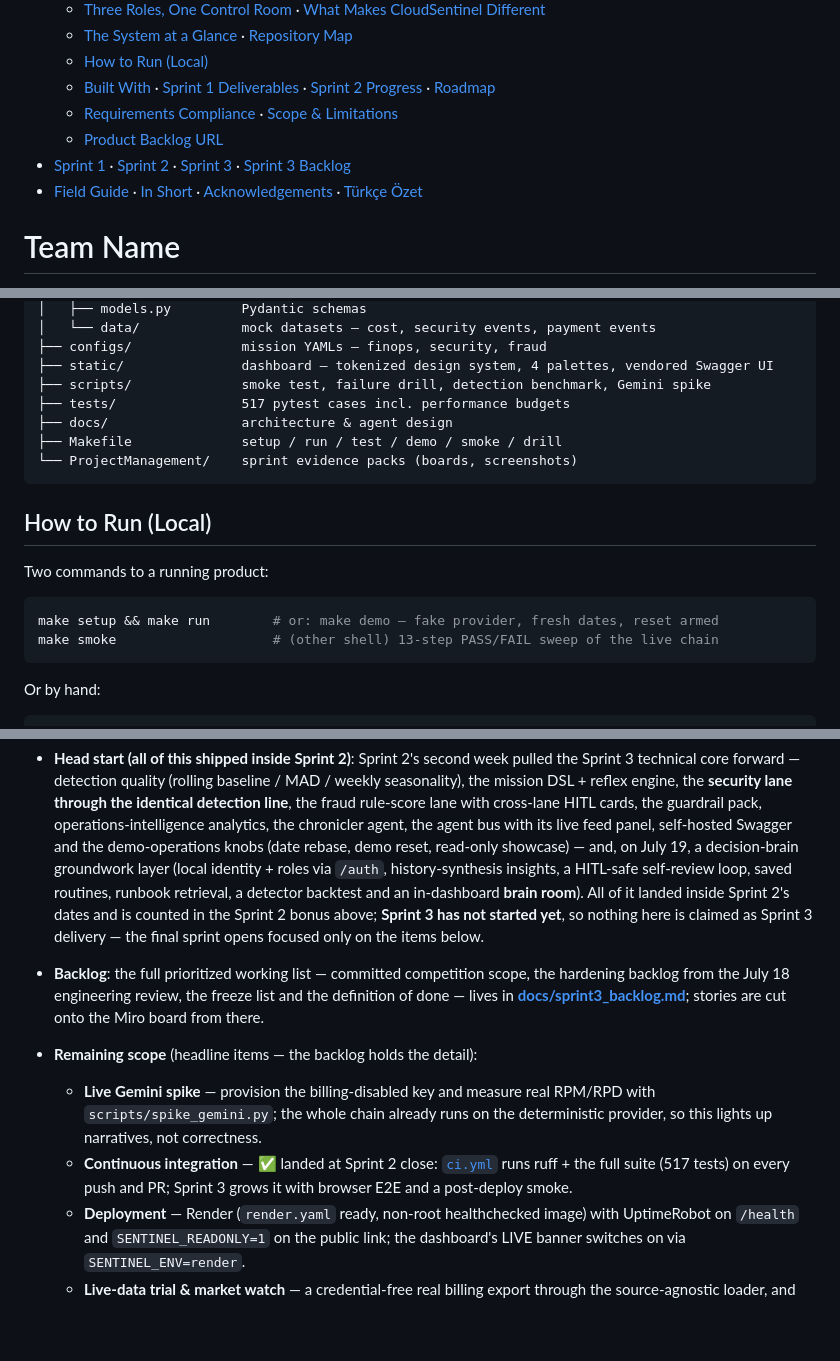
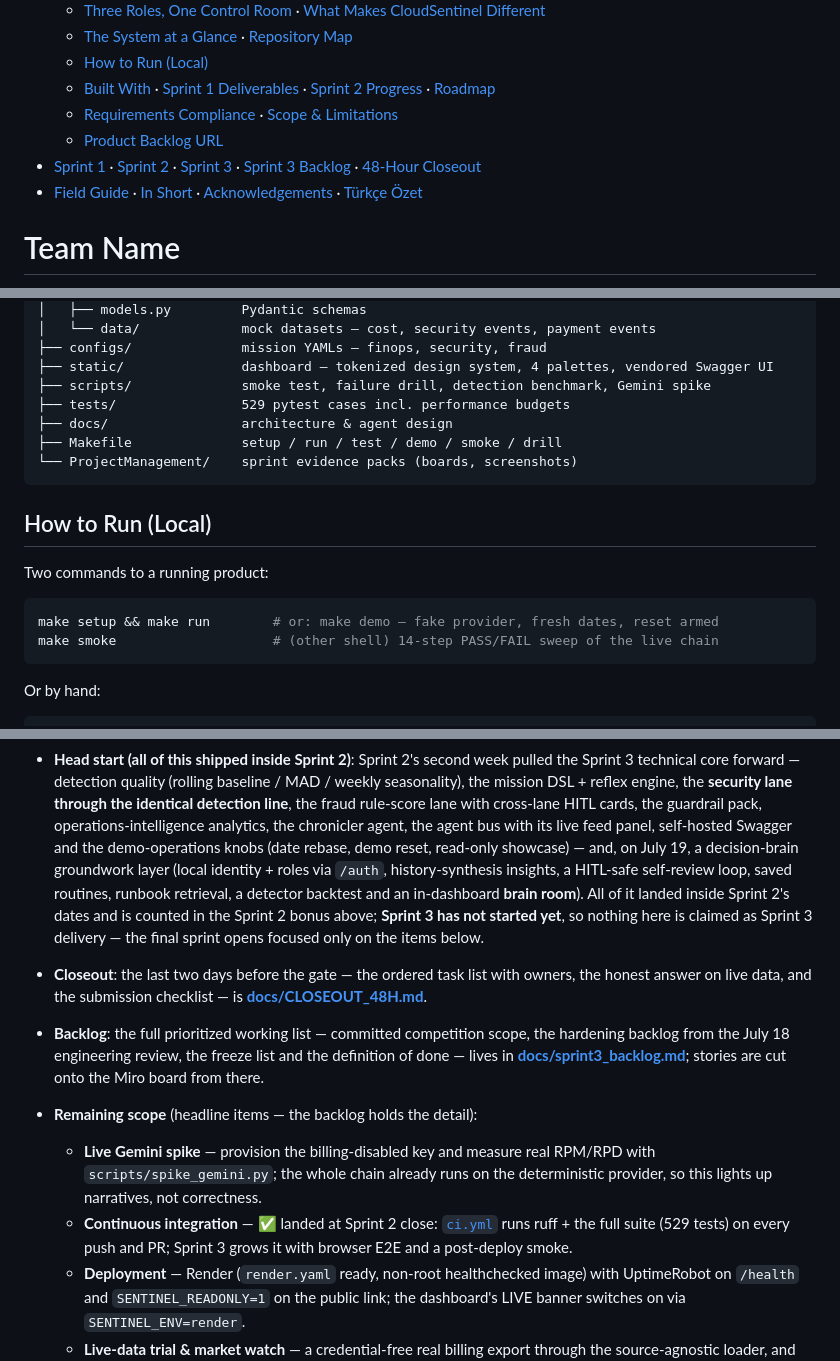
Before and after one commit to muratcan-ates/cloudsentinel, a Markdown page: README.md, 3 parts joined by grey strips. GitHub-like rendering; blank space fills up the shorter version.

````diff
--- a/README.md
+++ b/README.md
@@ -32,7 +32,7 @@
   - [Built With](#built-with) · [Sprint 1 Deliverables](#project-status--sprint-1-deliverables) · [Sprint 2 Progress](#project-status--sprint-2-progress) · [Roadmap](#roadmap-sprint-2-3)
   - [Requirements Compliance](#requirements-compliance) · [Scope & Limitations](#scope--limitations-by-design)
   - [Product Backlog URL](#product-backlog-url)
-- [Sprint 1](#sprint-1) · [Sprint 2](#sprint-2) · [Sprint 3](#sprint-3) · [Sprint 3 Backlog](docs/sprint3_backlog.md)
+- [Sprint 1](#sprint-1) · [Sprint 2](#sprint-2) · [Sprint 3](#sprint-3) · [Sprint 3 Backlog](docs/sprint3_backlog.md) · [48-Hour Closeout](docs/CLOSEOUT_48H.md)
 - [Field Guide](#field-guide--sixty-seconds-to-a-decision) · [In Short](#in-short) · [Acknowledgements](#acknowledgements) · [Türkçe Özet](docs/README.tr.md)
 
 # Team Name
@@ -224,7 +225,7 @@ cloudsentinel/
 ├── configs/              mission YAMLs — finops, security, fraud
 ├── static/               dashboard — tokenized design system, 4 palettes, vendored Swagger UI
 ├── scripts/              smoke test, failure drill, detection benchmark, Gemini spike
-├── tests/                517 pytest cases incl. performance budgets
+├── tests/                529 pytest cases incl. performance budgets
 ├── docs/                 architecture & agent design
 ├── Makefile              setup / run / test / demo / smoke / drill
 └── ProjectManagement/    sprint evidence packs (boards, screenshots)
@@ -236,7 +237,7 @@ Two commands to a running product:
 
 ```bash
 make setup && make run        # or: make demo — fake provider, fresh dates, reset armed
-make smoke                    # (other shell) 13-step PASS/FAIL sweep of the live chain
+make smoke                    # (other shell) 14-step PASS/FAIL sweep of the live chain
 ```
 
 Or by hand:
@@ -562,11 +563,13 @@ These constraints are intentional Sprint 1 decisions, not oversights:
 
 - **Head start (all of this shipped inside Sprint 2)**: Sprint 2's second week pulled the Sprint 3 technical core forward — detection quality (rolling baseline / MAD / weekly seasonality), the mission DSL + reflex engine, the **security lane through the identical detection line**, the fraud rule-score lane with cross-lane HITL cards, the guardrail pack, operations-intelligence analytics, the chronicler agent, the agent bus with its live feed panel, self-hosted Swagger and the demo-operations knobs (date rebase, demo reset, read-only showcase) — and, on July 19, a decision-brain groundwork layer (local identity + roles via `/auth`, history-synthesis insights, a HITL-safe self-review loop, saved routines, runbook retrieval, a detector backtest and an in-dashboard **brain room**). All of it landed inside Sprint 2's dates and is counted in the Sprint 2 bonus above; **Sprint 3 has not started yet**, so nothing here is claimed as Sprint 3 delivery — the final sprint opens focused only on the items below.
 
+- **Closeout**: the last two days before the gate — the ordered task list with owners, the honest answer on live data, and the submission checklist — is **[docs/CLOSEOUT_48H.md](docs/CLOSEOUT_48H.md)**.
+
 - **Backlog**: the full prioritized working list — committed competition scope, the hardening backlog from the July 18 engineering review, the freeze list and the definition of done — lives in **[docs/sprint3_backlog.md](docs/sprint3_backlog.md)**; stories are cut onto the Miro board from there.
 
 - **Remaining scope** (headline items — the backlog holds the detail):
   - **Live Gemini spike** — provision the billing-disabled key and measure real RPM/RPD with `scripts/spike_gemini.py`; the whole chain already runs on the deterministic provider, so this lights up narratives, not correctness.
-  - **Continuous integration** — ✅ landed at Sprint 2 close: [`ci.yml`](.github/workflows/ci.yml) runs ruff + the full suite (517 tests) on every push and PR; Sprint 3 grows it with browser E2E and a post-deploy smoke.
+  - **Continuous integration** — ✅ landed at Sprint 2 close: [`ci.yml`](.github/workflows/ci.yml) runs ruff + the full suite (529 tests) on every push and PR; Sprint 3 grows it with browser E2E and a post-deploy smoke.
   - **Deployment** — Render (`render.yaml` ready, non-root healthchecked image) with UptimeRobot on `/health` and `SENTINEL_READONLY=1` on the public link; the dashboard's LIVE banner switches on via `SENTINEL_ENV=render`.
   - **Live-data trial & market watch** — a credential-free real billing export through the source-agnostic loader, and the trend/news-driven "possible suggestions" table.
   - **User's-eye UX pass** — friction measured from the operator's seat; the four-palette switcher shipped with horizon as the default; EN/TR overview kept in sync ([Türkçe özet](docs/README.tr.md)).
````
Also changed, not shown: other parts of README.md (+3 -2 lines), docs/CLOSEOUT_48H.md (added, +113 -0 lines), docs/sprint3_backlog.md (+4 -2 lines).
